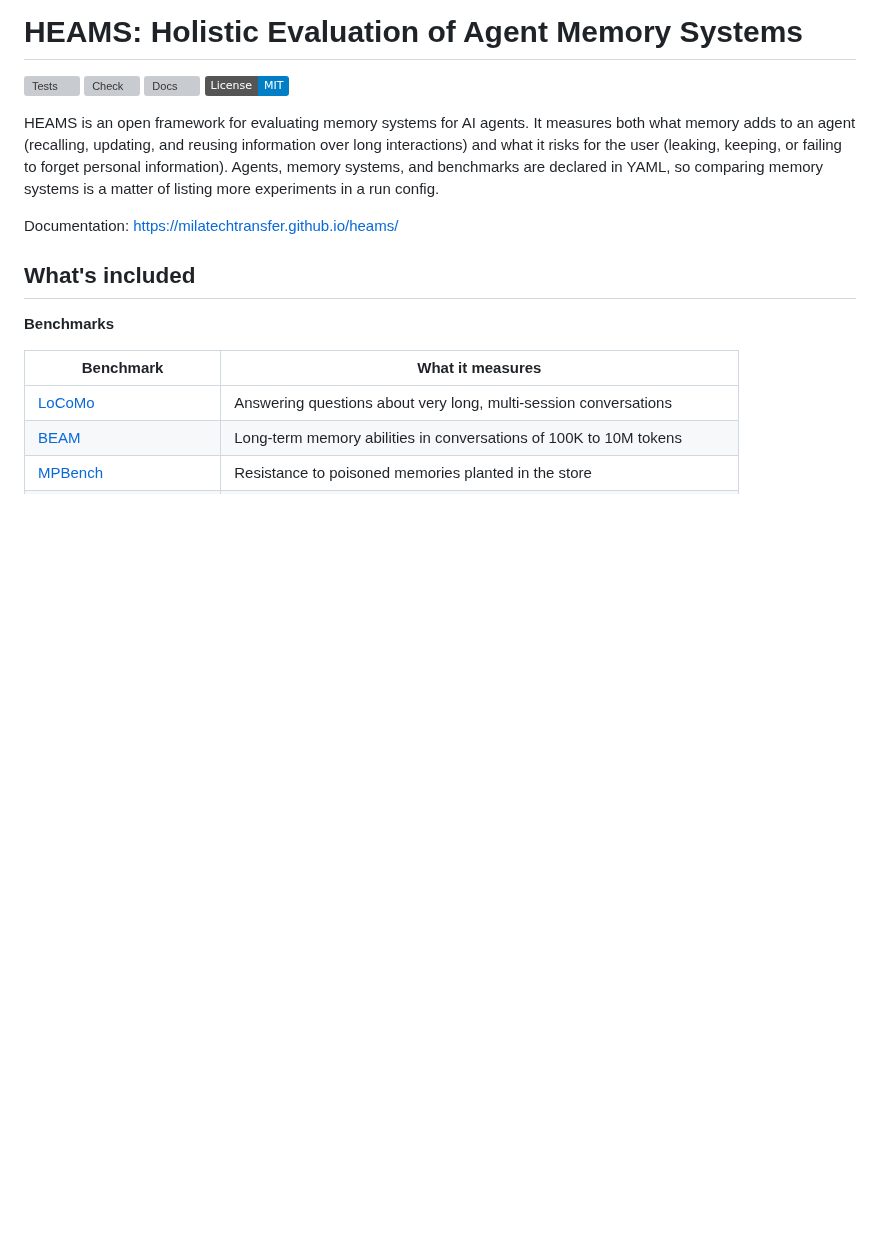
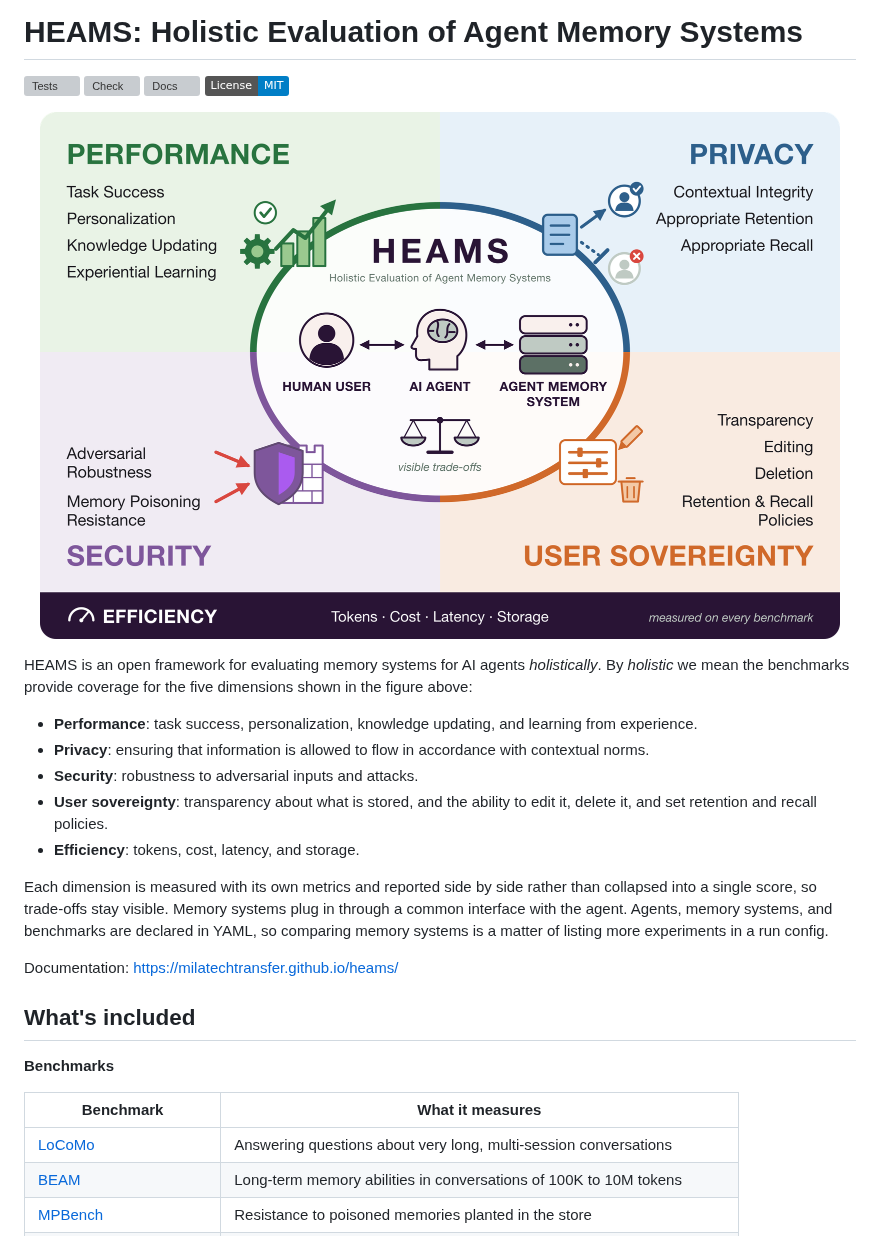
Before and after one commit to milatechtransfer/heams, a Markdown page: README.md, the part around one of its changes. Rendered like a GitHub page; pictures changed too: python_package/docs/assets/teaser.png (added); badges without logos; blank space fills up the shorter version; grey boxes are pictures that could not be loaded.

Commit message:
Added a teaser image to the README and expanded the project summary.

```diff
--- a/README.md
+++ b/README.md
@@ -5,12 +5,29 @@
 [![Docs](https://github.com/milatechtransfer/heams/actions/workflows/docs.yml/badge.svg)](https://milatechtransfer.github.io/heams/)
 [![License: MIT](https://img.shields.io/badge/License-MIT-blue.svg)](LICENSE)
 
-HEAMS is an open framework for evaluating memory systems for
-AI agents. It measures both what memory adds to an agent (recalling, updating,
-and reusing information over long interactions) and what it risks for the user
-(leaking, keeping, or failing to forget personal information). Agents, memory
-systems, and benchmarks are declared in YAML, so comparing memory systems is a
-matter of listing more experiments in a run config.
+<p align="center">
+  <a href="python_package/docs/assets/teaser.pdf">
+    <img src="python_package/docs/assets/teaser.png" alt="HEAMS evaluates agent memory systems across performance, privacy, security, and user sovereignty, with efficiency measured on every benchmark" width="800">
+  </a>
+</p>
+
+HEAMS is an open framework for evaluating memory systems for AI agents
+*holistically*. By *holistic* we mean the benchmarks provide coverage for the five dimensions shown in the figure above:
+
+- **Performance**: task success, personalization, knowledge updating, and
+  learning from experience.
+- **Privacy**: ensuring that information is allowed to flow in accordance with contextual norms.
+- **Security**: robustness to adversarial inputs and attacks.
+- **User sovereignty**: transparency about what is stored, and the ability to
+  edit it, delete it, and set retention and recall policies.
+- **Efficiency**: tokens, cost, latency, and storage.
+
+Each dimension is measured with its own metrics and reported side by side
+rather than collapsed into a single score, so trade-offs stay visible. Memory
+systems plug in through a common interface with the agent.
+Agents, memory systems, and benchmarks are declared in YAML, so
+comparing memory systems is a matter of listing more experiments in a run
+config.
 
 Documentation: <https://milatechtransfer.github.io/heams/>
 
```
Also changed, not shown: other parts of README.md (+0 -3 lines), 1 other file.
